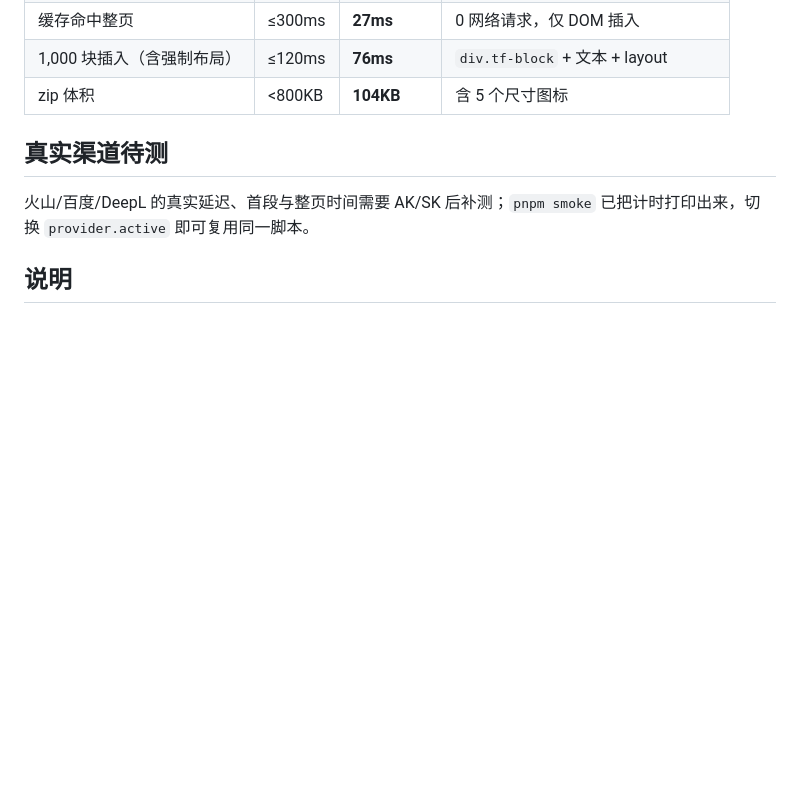
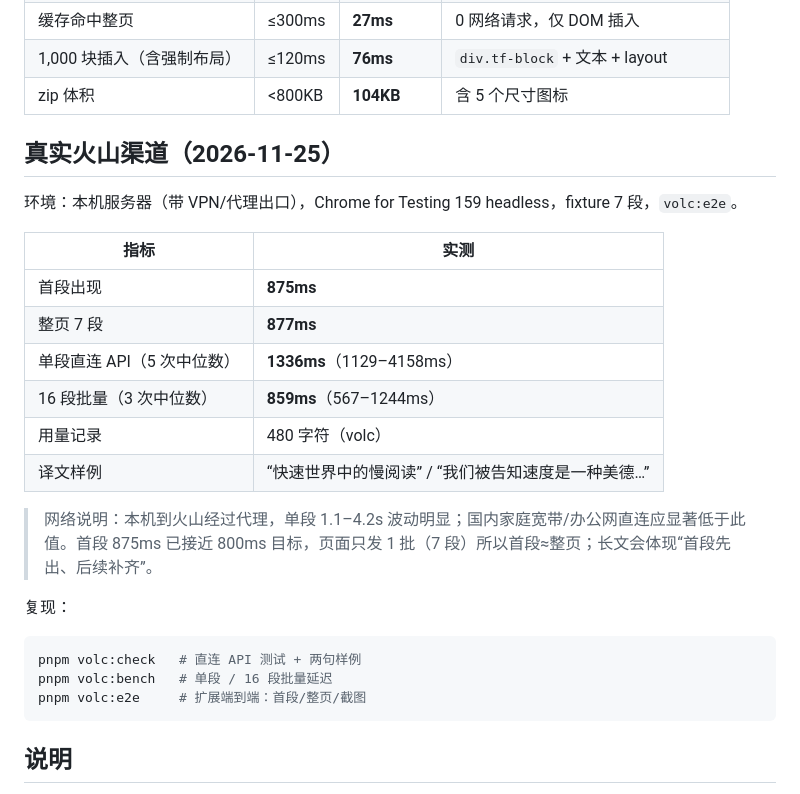
Before and after one commit to shixiuhai/transflow, a Markdown page: docs/PERF.md, the part around the change. GitHub-like rendering; blank space fills up the shorter version.

````diff
--- a/docs/PERF.md
+++ b/docs/PERF.md
@@ -11,9 +11,28 @@
 | 1,000 块插入（含强制布局） | ≤120ms | **76ms** | `div.tf-block` + 文本 + layout |
 | zip 体积 | <800KB | **104KB** | 含 5 个尺寸图标 |
 
-## 真实渠道待测
+## 真实火山渠道（2026-11-25）
 
-火山/百度/DeepL 的真实延迟、首段与整页时间需要 AK/SK 后补测；`pnpm smoke` 已把计时打印出来，切换 `provider.active` 即可复用同一脚本。
+环境：本机服务器（带 VPN/代理出口），Chrome for Testing 159 headless，fixture 7 段，`volc:e2e`。
+
+| 指标 | 实测 |
+|---|---|
+| 首段出现 | **875ms** |
+| 整页 7 段 | **877ms** |
+| 单段直连 API（5 次中位数） | **1336ms**（1129–4158ms） |
+| 16 段批量（3 次中位数） | **859ms**（567–1244ms） |
+| 用量记录 | 480 字符（volc） |
+| 译文样例 | “快速世界中的慢阅读” / “我们被告知速度是一种美德…” |
+
+> 网络说明：本机到火山经过代理，单段 1.1–4.2s 波动明显；国内家庭宽带/办公网直连应显著低于此值。首段 875ms 已接近 800ms 目标，页面只发 1 批（7 段）所以首段≈整页；长文会体现“首段先出、后续补齐”。
+
+复现：
+
+```bash
+pnpm volc:check   # 直连 API 测试 + 两句样例
+pnpm volc:bench   # 单段 / 16 段批量延迟
+pnpm volc:e2e     # 扩展端到端：首段/整页/截图
+```
 
 ## 说明
 
````
Also changed, not shown: CHANGELOG.md (+7 -0 lines), README.md (+9 -1 lines), docs/assets/fusion-page.png, 4 other files.
